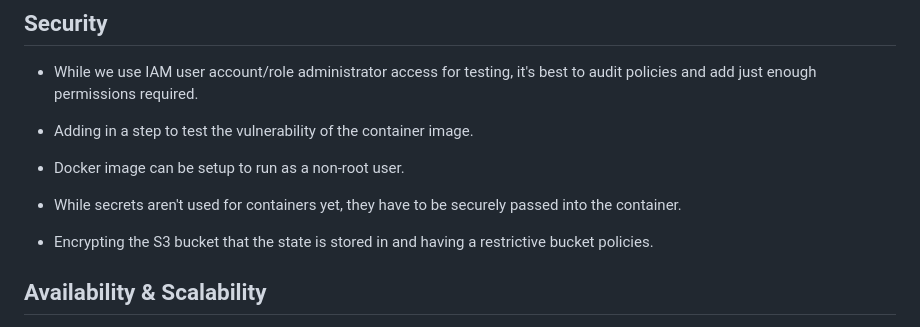
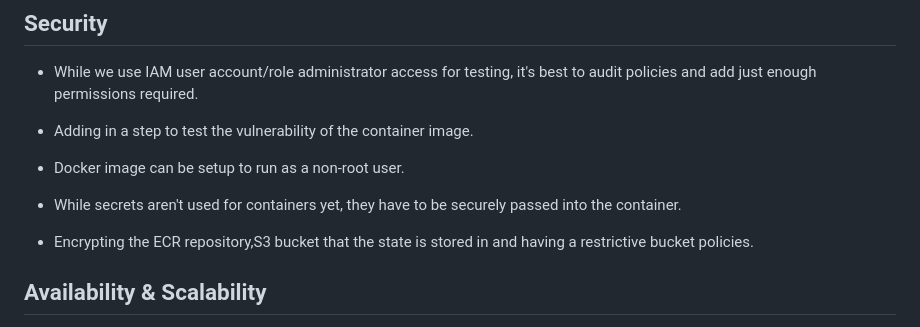
Before and after one commit to leander343/zivver-tech-assignment, a Markdown page: README.md, the part around the change. Rendered like a GitHub page.

```diff
--- a/README.md
+++ b/README.md
@@ -163,7 +163,7 @@ Opening the ECS infrastructure workflow and then the terraform job, which if suc
 
 - While secrets aren't used for containers yet, they have to be securely passed into the container.
 
-- Encrypting the S3 bucket that the state is stored in and having a restrictive bucket policies.
+- Encrypting the ECR repository,S3 bucket that the state is stored in and having a restrictive bucket policies.
 
 ## Availability & Scalability
 
```
